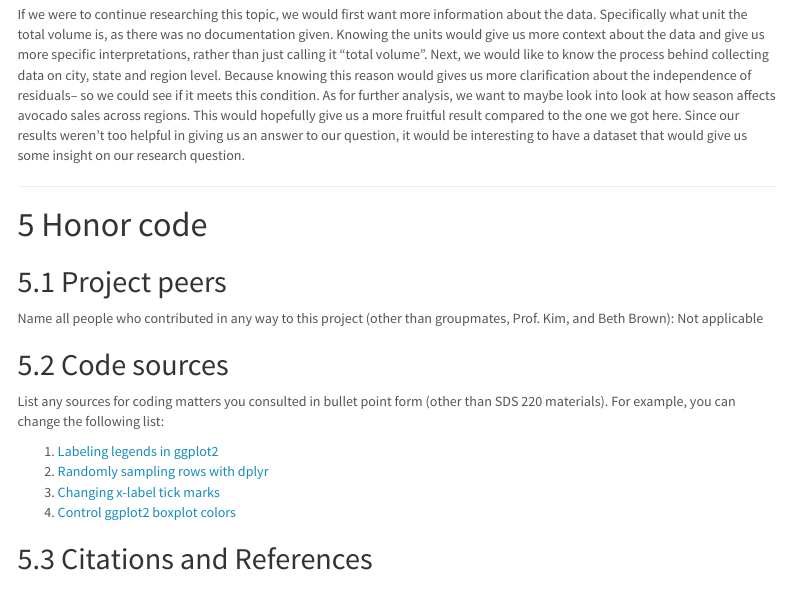
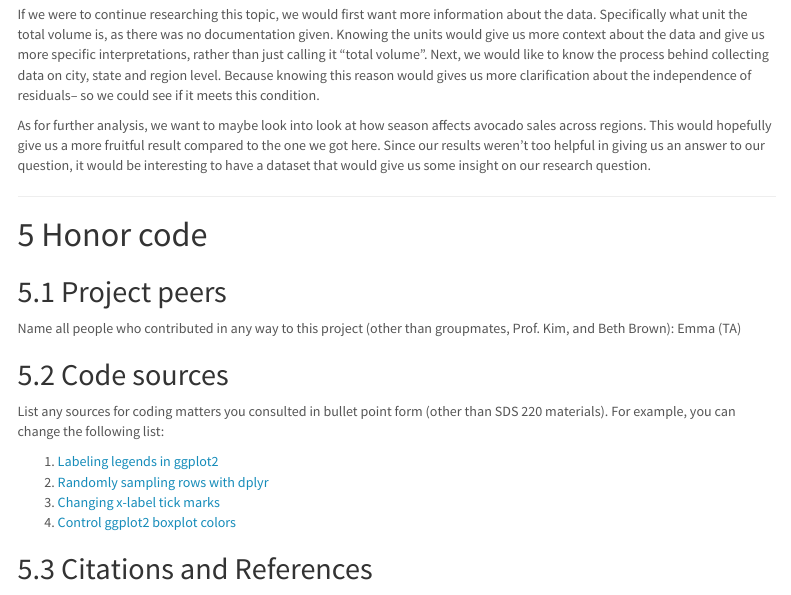
Before and after one commit to ntresvalles1/avocado-final-project, an R Markdown document (final_project.Rmd): the page in a window 1100 px wide, from 4120 px down. Rendered offline with R 4.5, knitr and Pandoc, with nearby package versions; some code elsewhere in the file could not run offline; menus at the side of the page are left out.

Commit message:
added line

```diff
--- a/final_project.Rmd
+++ b/final_project.Rmd
@@ -337,7 +338,7 @@ As for further analysis, we want to maybe look into look at how season affects a
 
 ## Project peers
 
-Name all people who contributed in any way to this project (other than groupmates, Prof. Kim, and Beth Brown): Not applicable
+Name all people who contributed in any way to this project (other than groupmates, Prof. Kim, and Beth Brown): Emma (TA)
 
 ## Code sources
 
```
Also changed, not shown: final_project.Rmd (1 more changed lines).
